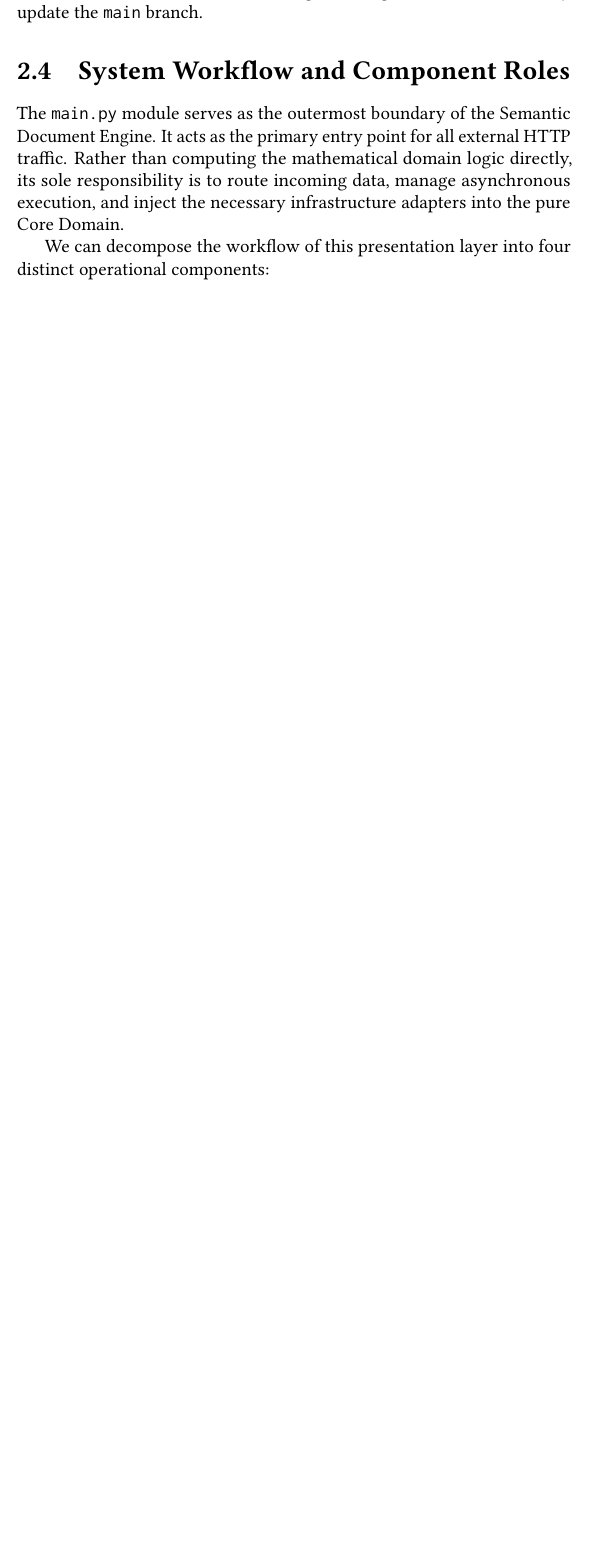
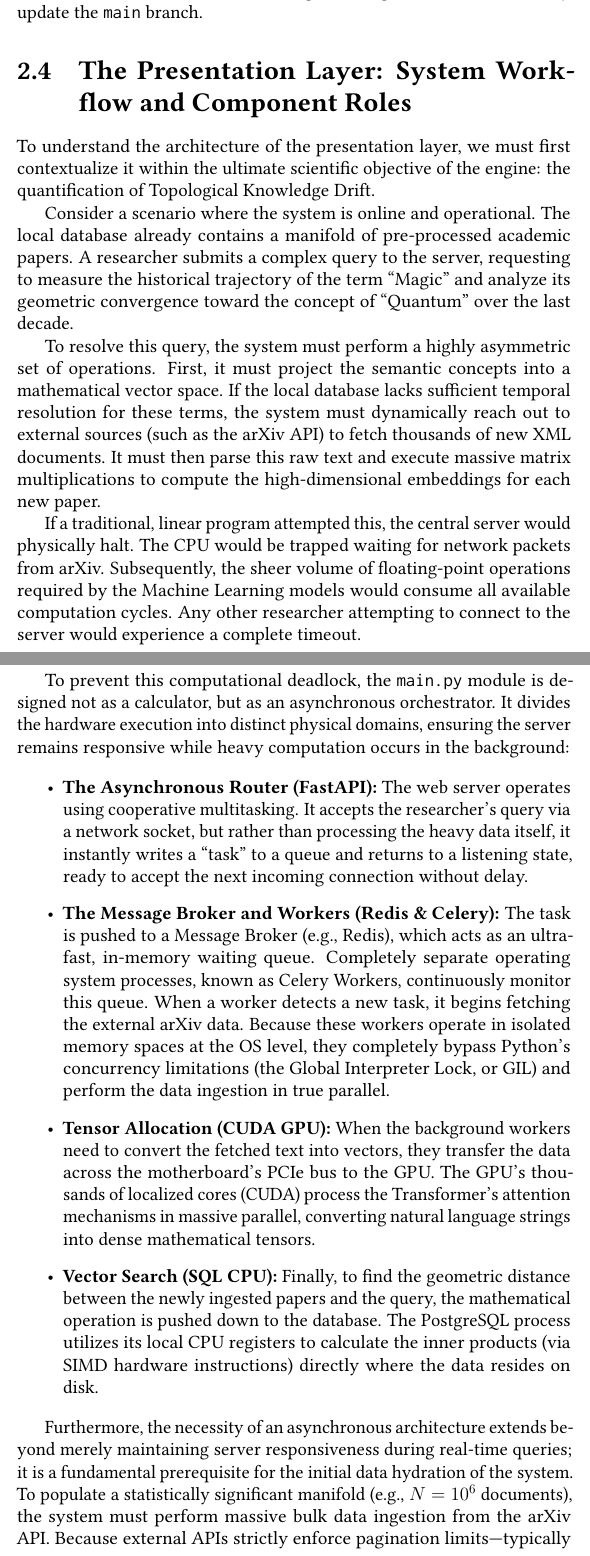
Before and after one commit to lufreitas0000/semantic_document_engine, a LaTeX thesis (docs/main.tex, which reads docs/ch2_architecture/sec4_main.tex): part of page 32 of 39 before the commit and two parts of pages 32 and 33 of 41 after it, the two joined at a grey line, cut so that both start at the same text, the shorter picture padded with empty space. Compiled offline with pdfLaTeX.

Commit message:
doc: ch2

```diff
--- a/docs/ch2_architecture/sec4_main.tex
+++ b/docs/ch2_architecture/sec4_main.tex
@@ -1,5 +1,20 @@
-\section{System Workflow and Component Roles}
+\section{The Presentation Layer: System Workflow and Component Roles}
 
-The \texttt{main.py} module serves as the outermost boundary of the Semantic Document Engine. It acts as the primary entry point for all external HTTP traffic. Rather than computing the mathematical domain logic directly, its sole responsibility is to route incoming data, manage asynchronous execution, and inject the necessary infrastructure adapters into the pure Core Domain.
+To understand the architecture of the presentation layer, we must first contextualize it within the ultimate scientific objective of the engine: the quantification of Topological Knowledge Drift.
 
-We can decompose the workflow of this presentation layer into four distinct operational components:
+Consider a scenario where the system is online and operational. The local database already contains a manifold of pre-processed academic papers. A researcher submits a complex query to the server, requesting to measure the historical trajectory of the term ``Magic'' and analyze its geometric convergence toward the concept of ``Quantum'' over the last decade.
+
+To resolve this query, the system must perform a highly asymmetric set of operations. First, it must project the semantic concepts into a mathematical vector space. If the local database lacks sufficient temporal resolution for these terms, the system must dynamically reach out to external sources (such as the arXiv API) to fetch thousands of new XML documents. It must then parse this raw text and execute massive matrix multiplications to compute the high-dimensional embeddings for each new paper.
+
+If a traditional, linear program attempted this, the central server would physically halt. The CPU would be trapped waiting for network packets from arXiv. Subsequently, the sheer volume of floating-point operations required by the Machine Learning models would consume all available computation cycles. Any other researcher attempting to connect to the server would experience a complete timeout.
+
+To prevent this computational deadlock, the \texttt{main.py} module is designed not as a calculator, but as an asynchronous orchestrator. It divides the hardware execution into distinct physical domains, ensuring the server remains responsive while heavy computation occurs in the background:
+
+\begin{itemize}
+    \item \textbf{The Asynchronous Router (FastAPI):} The web server operates using cooperative multitasking. It accepts the researcher's query via a network socket, but rather than processing the heavy data itself, it instantly writes a ``task'' to a queue and returns to a listening state, ready to accept the next incoming connection without delay.
+    \item \textbf{The Message Broker and Workers (Redis \& Celery):} The task is pushed to a Message Broker (e.g., Redis), which acts as an ultra-fast, in-memory waiting queue. Completely separate operating system processes, known as Celery Workers, continuously monitor this queue. When a worker detects a new task, it begins fetching the external arXiv data. Because these workers operate in isolated memory spaces at the OS level, they completely bypass Python's concurrency limitations (the Global Interpreter Lock, or GIL) and perform the data ingestion in true parallel.
+    \item \textbf{Tensor Allocation (CUDA GPU):} When the background workers need to convert the fetched text into vectors, they transfer the data across the motherboard's PCIe bus to the GPU. The GPU's thousands of localized cores (CUDA) process the Transformer's attention mechanisms in massive parallel, converting natural language strings into dense mathematical tensors.
+    \item \textbf{Vector Search (SQL CPU):} Finally, to find the geometric distance between the newly ingested papers and the query, the mathematical operation is pushed down to the database. The PostgreSQL process utilizes its local CPU registers to calculate the inner products (via SIMD hardware instructions) directly where the data resides on disk.
+\end{itemize}
+
+Furthermore, the necessity of an asynchronous architecture extends beyond merely maintaining server responsiveness during real-time queries; it is a fundamental prerequisite for the initial data hydration of the system. To populate a statistically significant manifold (e.g., $N = 10^6$ documents), the system must perform massive bulk data ingestion from the arXiv API. Because external APIs strictly enforce pagination limits---typically bounding XML payloads to 1,000 records per request---sequential fetching would introduce unacceptable temporal latency bounded strictly by network I/O. By leveraging modern asynchronous clients (such as \texttt{httpx}) operating over HTTP/2, the system multiplexes hundreds of concurrent TCP streams, decoupling the network wait time from the CPU execution cycles. This highly concurrent, non-blocking ingestion strategy represents the absolute gold standard in modern Machine Learning Engineering for constructing large-scale datasets.
```
Also changed, not shown: docs/ch2_architecture/sec4_main.tex (16 more changed lines).
